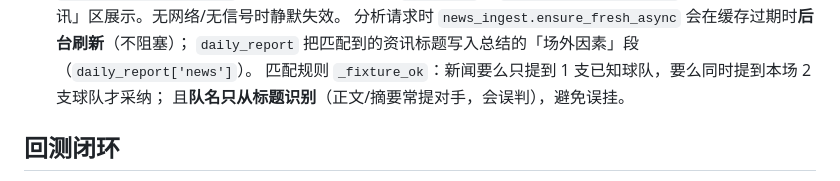
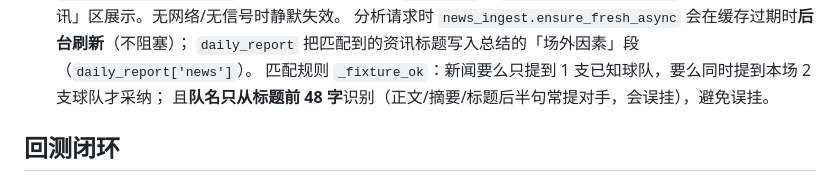
Before and after one commit to etrei7/jingcai-analyzer, a Markdown page: AGENTS.md, the part around the change. GitHub-like rendering.

Commit message:
fix: 资讯队名限定标题前48字,消除"曼联新闻挂到伯恩茅斯"类误配

```diff
--- a/AGENTS.md
+++ b/AGENTS.md
@@ -70,7 +70,7 @@ python tools/test_logic.py
   分析请求时 `news_ingest.ensure_fresh_async` 会在缓存过期时**后台刷新**（不阻塞）；
   `daily_report` 把匹配到的资讯标题写入总结的「场外因素」段（`daily_report['news']`）。
   匹配规则 `_fixture_ok`：新闻要么只提到 1 支已知球队，要么同时提到本场 2 支球队才采纳；
-  且**队名只从标题识别**（正文/摘要常提对手，会误判），避免误挂。
+  且**队名只从标题前 48 字**识别（正文/摘要/标题后半句常提对手，会误挂），避免误挂。
 
 ## 回测闭环
 
```
